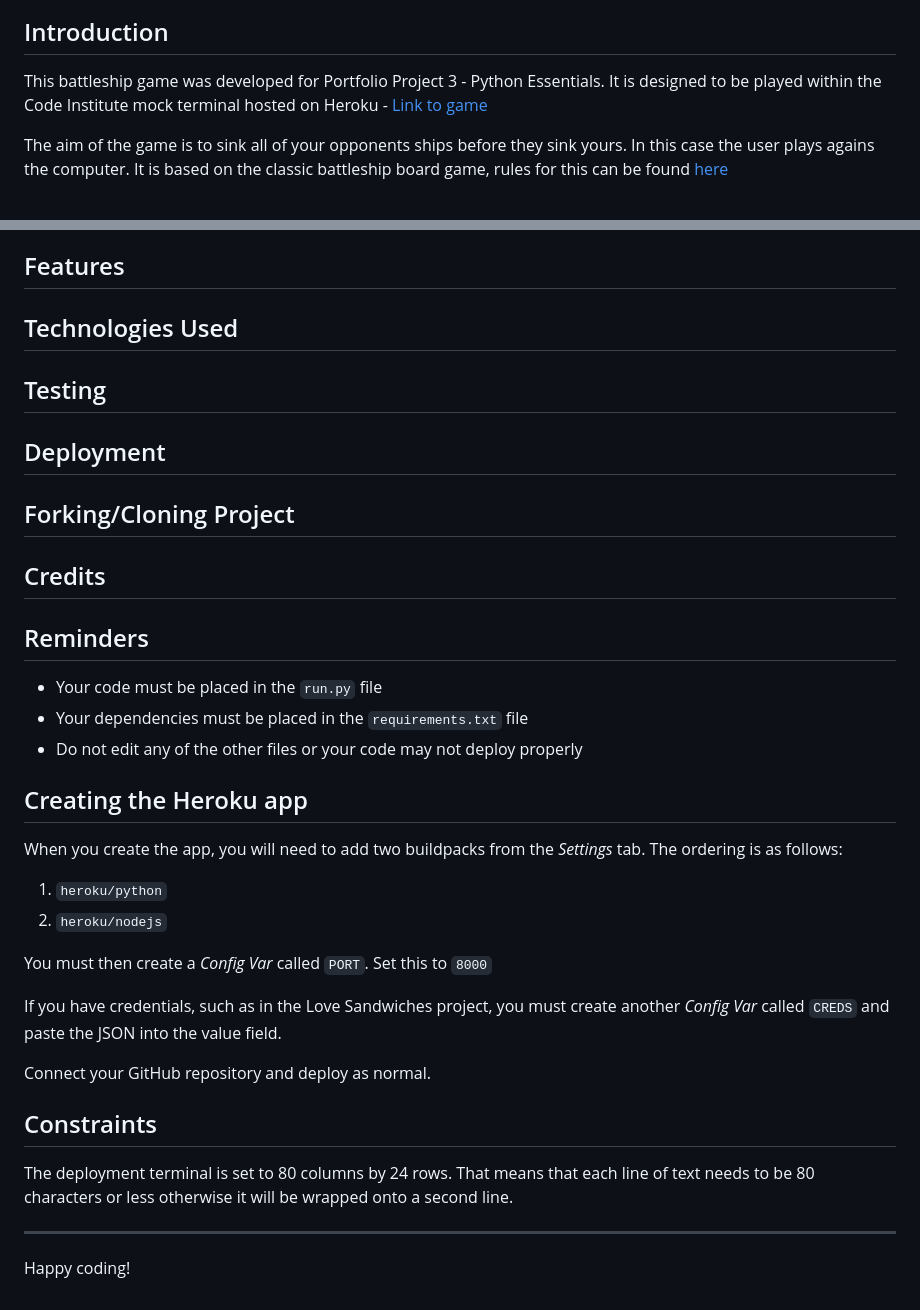
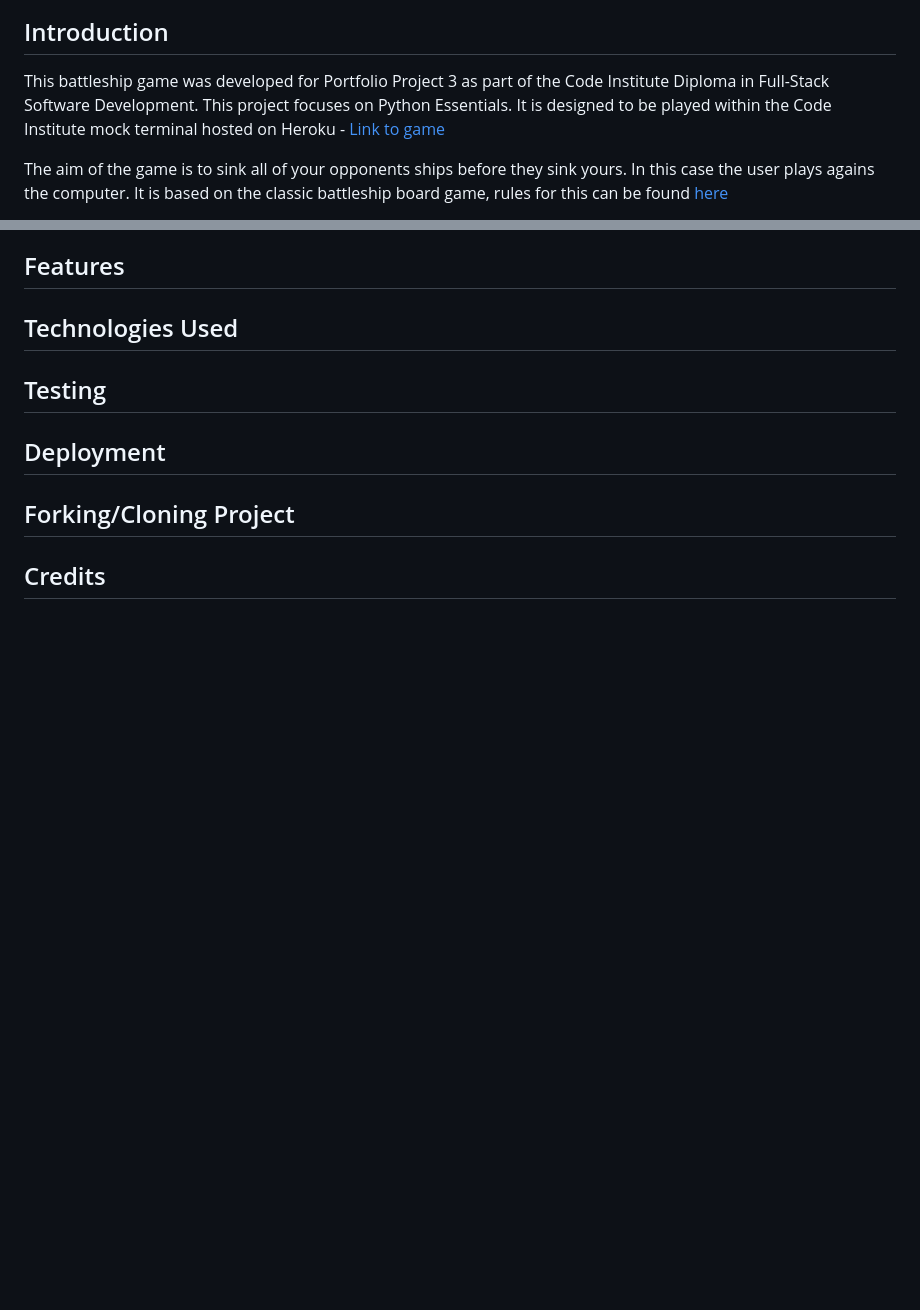
Before and after one commit to eosull/Portfolio-Project-3, a Markdown page: README.md, 2 parts joined by grey strips. GitHub-like rendering; blank space fills up the shorter version.

```diff
--- a/README.md
+++ b/README.md
@@ -7,8 +7,9 @@
 ![Image of gameplay](assets/readme-images/gameplay-screenshot.png)
 
 ## Introduction
-This battleship game was developed for Portfolio Project 3 - Python Essentials. It is designed to
-be played within the Code Institute mock terminal hosted on Heroku - [Link to game](https://portfolio-project-3-battleship.herokuapp.com/)
+This battleship game was developed for Portfolio Project 3 as part of the Code Institute Diploma in
+Full-Stack Software Development. This project focuses on Python Essentials. It is designed to be played
+within the Code Institute mock terminal hosted on Heroku - [Link to game](https://portfolio-project-3-battleship.herokuapp.com/)
 
 The aim of the game is to sink all of your opponents ships before they sink yours. In this case
 the user plays agains the computer. It is based on the classic battleship board game, rules for
@@ -43,33 +80,3 @@ all of their opponents ships and therefore win the game.
 ## Forking/Cloning Project
 
 ## Credits
-
-
-
-
-
-## Reminders
-
-* Your code must be placed in the `run.py` file
-* Your dependencies must be placed in the `requirements.txt` file
-* Do not edit any of the other files or your code may not deploy properly
-
-## Creating the Heroku app
-
-When you create the app, you will need to add two buildpacks from the _Settings_ tab. The ordering is as follows:
-
-1. `heroku/python`
-2. `heroku/nodejs`
-
-You must then create a _Config Var_ called `PORT`. Set this to `8000`
-
-If you have credentials, such as in the Love Sandwiches project, you must create another _Config Var_ called `CREDS` and paste the JSON into the value field.
-
-Connect your GitHub repository and deploy as normal.
-
-## Constraints
-
-The deployment terminal is set to 80 columns by 24 rows. That means that each line of text needs to be 80 characters or less otherwise it will be wrapped onto a second line.
-
------
-Happy coding!
```
Also changed, not shown: other parts of README.md (+37 -1 lines), assets/readme-images/flowchart-screenshot.png (added).
